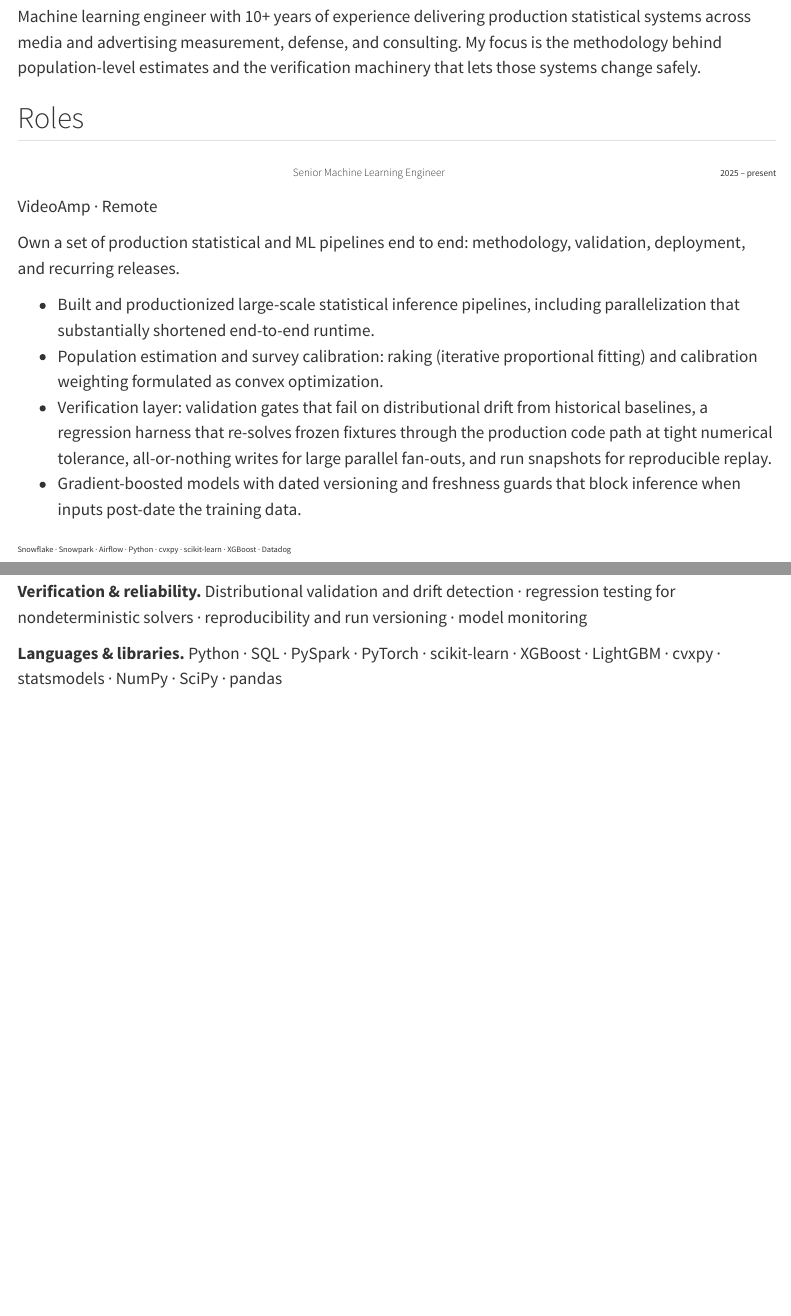
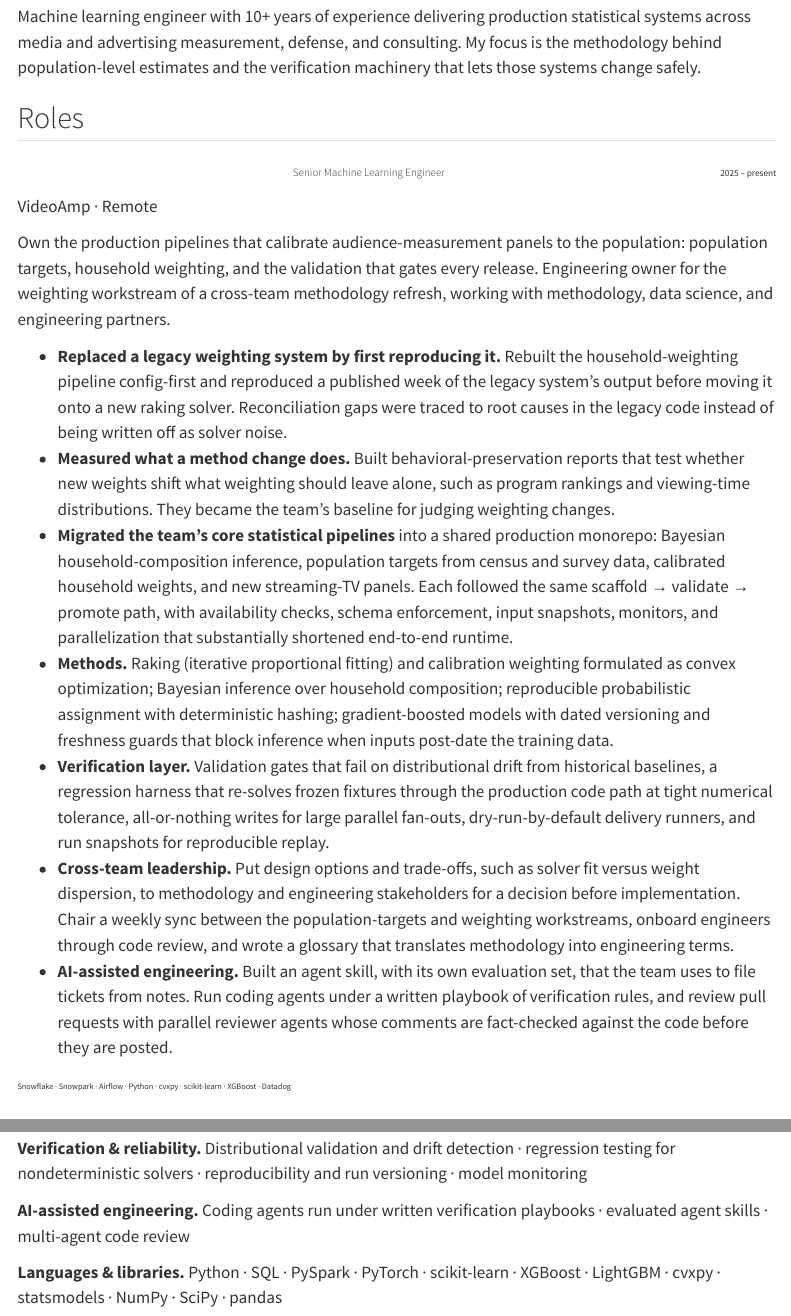
Before and after one commit to danrgonzalez/danrgonzalez.github.io, a Quarto document (experience.qmd): the page in a window 1100 px wide, from 70 px down, and a second part further down, joined at a grey line. Rendered offline with R 4.5, knitr and Pandoc in place of Quarto, with nearby package versions; menus at the side of the page are left out.

Commit message:
Show impact on Experience and add How I work to the home page
Rewrite the current role as outcome-first bullets (legacy reproduction,
behavioral-preservation reports, pipeline migrations, verification,
cross-team leadership, AI-assisted engineering), add an AI-assisted
engineering skills line, and add a four-card "How I work" section.

Co-Authored-By: Claude Opus 5.5 <noreply@anthropic.com>

```diff
--- a/experience.qmd
+++ b/experience.qmd
@@ -16,12 +16,15 @@ Machine learning engineer with 10+ years of experience delivering production sta
 :::
 [VideoAmp · Remote]{.role-org}
 
-Own a set of production statistical and ML pipelines end to end: methodology, validation, deployment, and recurring releases.
+Own the production pipelines that calibrate audience-measurement panels to the population: population targets, household weighting, and the validation that gates every release. Engineering owner for the weighting workstream of a cross-team methodology refresh, working with methodology, data science, and engineering partners.
 
-- Built and productionized large-scale statistical inference pipelines, including parallelization that substantially shortened end-to-end runtime.
-- Population estimation and survey calibration: raking (iterative proportional fitting) and calibration weighting formulated as convex optimization.
-- Verification layer: validation gates that fail on distributional drift from historical baselines, a regression harness that re-solves frozen fixtures through the production code path at tight numerical tolerance, all-or-nothing writes for large parallel fan-outs, and run snapshots for reproducible replay.
-- Gradient-boosted models with dated versioning and freshness guards that block inference when inputs post-date the training data.
+- **Replaced a legacy weighting system by first reproducing it.** Rebuilt the household-weighting pipeline config-first and reproduced a published week of the legacy system's output before moving it onto a new raking solver. Reconciliation gaps were traced to root causes in the legacy code instead of being written off as solver noise.
+- **Measured what a method change does.** Built behavioral-preservation reports that test whether new weights shift what weighting should leave alone, such as program rankings and viewing-time distributions. They became the team's baseline for judging weighting changes.
+- **Migrated the team's core statistical pipelines** into a shared production monorepo: Bayesian household-composition inference, population targets from census and survey data, calibrated household weights, and new streaming-TV panels. Each followed the same scaffold → validate → promote path, with availability checks, schema enforcement, input snapshots, monitors, and parallelization that substantially shortened end-to-end runtime.
+- **Methods.** Raking (iterative proportional fitting) and calibration weighting formulated as convex optimization; Bayesian inference over household composition; reproducible probabilistic assignment with deterministic hashing; gradient-boosted models with dated versioning and freshness guards that block inference when inputs post-date the training data.
+- **Verification layer.** Validation gates that fail on distributional drift from historical baselines, a regression harness that re-solves frozen fixtures through the production code path at tight numerical tolerance, all-or-nothing writes for large parallel fan-outs, dry-run-by-default delivery runners, and run snapshots for reproducible replay.
+- **Cross-team leadership.** Put design options and trade-offs, such as solver fit versus weight dispersion, to methodology and engineering stakeholders for a decision before implementation. Chair a weekly sync between the population-targets and weighting workstreams, onboard engineers through code review, and wrote a glossary that translates methodology into engineering terms.
+- **AI-assisted engineering.** Built an agent skill, with its own evaluation set, that the team uses to file tickets from notes. Run coding agents under a written playbook of verification rules, and review pull requests with parallel reviewer agents whose comments are fact-checked against the code before they are posted.
 
 [Snowflake · Snowpark · Airflow · Python · cvxpy · scikit-learn · XGBoost · Datadog]{.stack}
 
@@ -98,6 +101,8 @@ Client-facing ML engineering: model training, evaluation, deployment, monitoring
 
 **Verification & reliability.** Distributional validation and drift detection · regression testing for nondeterministic solvers · reproducibility and run versioning · model monitoring
 
+**AI-assisted engineering.** Coding agents run under written verification playbooks · evaluated agent skills · multi-agent code review
+
 **Languages & libraries.** Python · SQL · PySpark · PyTorch · scikit-learn · XGBoost · LightGBM · cvxpy · statsmodels · NumPy · SciPy · pandas
 
 **Platforms.** Snowflake (Snowpark, Container Services, Model Registry) · AWS (SageMaker, Lambda, Athena, EMR, EKS, S3) · Databricks · Airflow · Docker · Kubernetes · GitHub Actions · GitLab CI · MLflow · Datadog
```
Also changed, not shown: index.qmd (+25 -1 lines).
